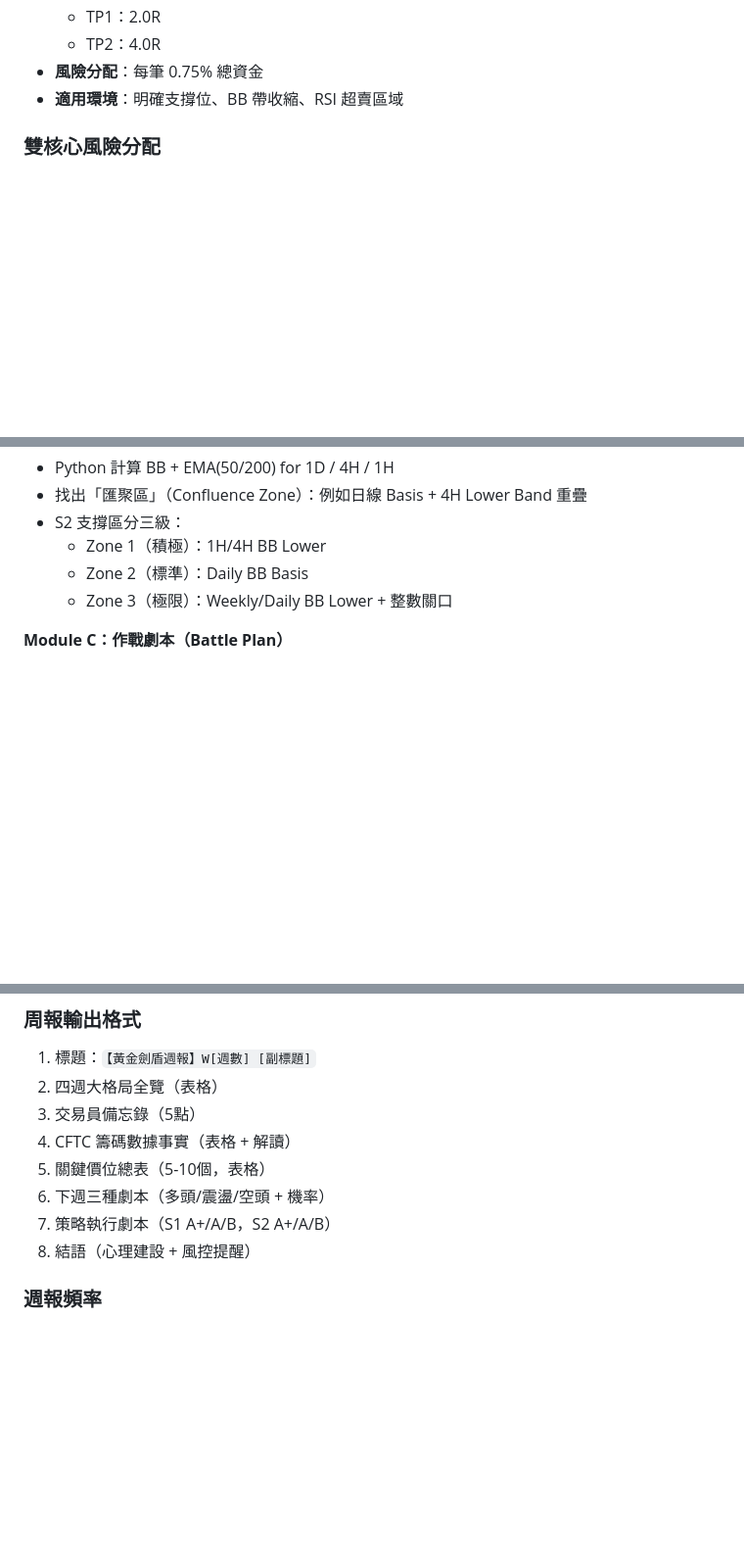
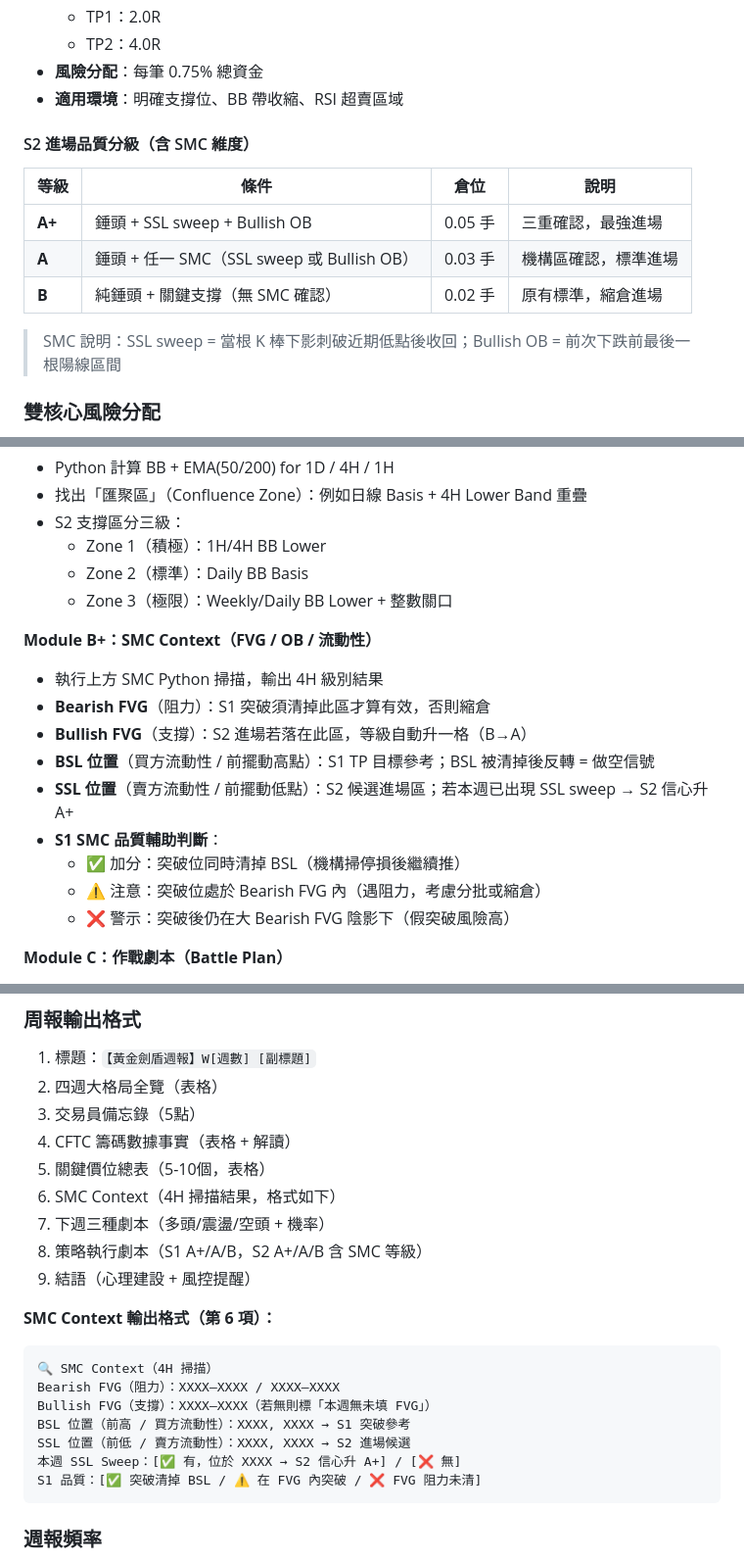
Before and after one commit to tittanliao/trading, a Markdown page: xauusd/skill/ANALYSIS_SKILL.md, 3 parts joined by grey strips. Shown at 98% size. Rendered like a GitHub page; blank space fills up the shorter version.

````diff
--- a/xauusd/skill/ANALYSIS_SKILL.md
+++ b/xauusd/skill/ANALYSIS_SKILL.md
@@ -39,6 +39,16 @@
   - TP2：4.0R
 - **風險分配**：每筆 0.75% 總資金
 - **適用環境**：明確支撐位、BB 帶收縮、RSI 超賣區域
+
+#### S2 進場品質分級（含 SMC 維度）
+
+| 等級 | 條件 | 倉位 | 說明 |
+|------|------|------|------|
+| **A+** | 錘頭 + SSL sweep + Bullish OB | 0.05 手 | 三重確認，最強進場 |
+| **A**  | 錘頭 + 任一 SMC（SSL sweep 或 Bullish OB）| 0.03 手 | 機構區確認，標準進場 |
+| **B**  | 純錘頭 + 關鍵支撐（無 SMC 確認）| 0.02 手 | 原有標準，縮倉進場 |
+
+> SMC 說明：SSL sweep = 當根 K 棒下影刺破近期低點後收回；Bullish OB = 前次下跌前最後一根陽線區間
 
 ### 雙核心風險分配
 - S1 + S2 同時持倉上限：總風險 1.5%（各 0.75%）
@@ -257,6 +323,17 @@ atr_4h = calc_atr(xau_4h)
   - Zone 2（標準）：Daily BB Basis
   - Zone 3（極限）：Weekly/Daily BB Lower + 整數關口
 
+**Module B+：SMC Context（FVG / OB / 流動性）**
+- 執行上方 SMC Python 掃描，輸出 4H 級別結果
+- **Bearish FVG**（阻力）：S1 突破須清掉此區才算有效，否則縮倉
+- **Bullish FVG**（支撐）：S2 進場若落在此區，等級自動升一格（B→A）
+- **BSL 位置**（買方流動性 / 前擺動高點）：S1 TP 目標參考；BSL 被清掉後反轉 = 做空信號
+- **SSL 位置**（賣方流動性 / 前擺動低點）：S2 候選進場區；若本週已出現 SSL sweep → S2 信心升 A+
+- **S1 SMC 品質輔助判斷**：
+  - ✅ 加分：突破位同時清掉 BSL（機構掃停損後繼續推）
+  - ⚠️ 注意：突破位處於 Bearish FVG 內（遇阻力，考慮分批或縮倉）
+  - ❌ 警示：突破後仍在大 Bearish FVG 陰影下（假突破風險高）
+
 **Module C：作戰劇本（Battle Plan）**
 - S1 計畫：定義具體「突破位」（1H EMA 50）
 - S2 計畫：定義 A+ 支撐區
@@ -272,9 +349,21 @@ atr_4h = calc_atr(xau_4h)
 3. 交易員備忘錄（5點）
 4. CFTC 籌碼數據事實（表格 + 解讀）
 5. 關鍵價位總表（5-10個，表格）
-6. 下週三種劇本（多頭/震盪/空頭 + 機率）
-7. 策略執行劇本（S1 A+/A/B，S2 A+/A/B）
-8. 結語（心理建設 + 風控提醒）
+6. SMC Context（4H 掃描結果，格式如下）
+7. 下週三種劇本（多頭/震盪/空頭 + 機率）
+8. 策略執行劇本（S1 A+/A/B，S2 A+/A/B 含 SMC 等級）
+9. 結語（心理建設 + 風控提醒）
+
+**SMC Context 輸出格式（第 6 項）：**
+```
+🔍 SMC Context（4H 掃描）
+Bearish FVG（阻力）：XXXX–XXXX / XXXX–XXXX
+Bullish FVG（支撐）：XXXX–XXXX（若無則標「本週無未填 FVG」）
+BSL 位置（前高 / 買方流動性）：XXXX, XXXX → S1 突破參考
+SSL 位置（前低 / 賣方流動性）：XXXX, XXXX → S2 進場候選
+本週 SSL Sweep：[✅ 有，位於 XXXX → S2 信心升 A+] / [❌ 無]
+S1 品質：[✅ 突破清掉 BSL / ⚠️ 在 FVG 內突破 / ❌ FVG 阻力未清]
+```
 
 ### 週報頻率
 - **週末週報**：週六或週日
````
Also changed, not shown: other parts of xauusd/skill/ANALYSIS_SKILL.md (+57 -1 lines).
